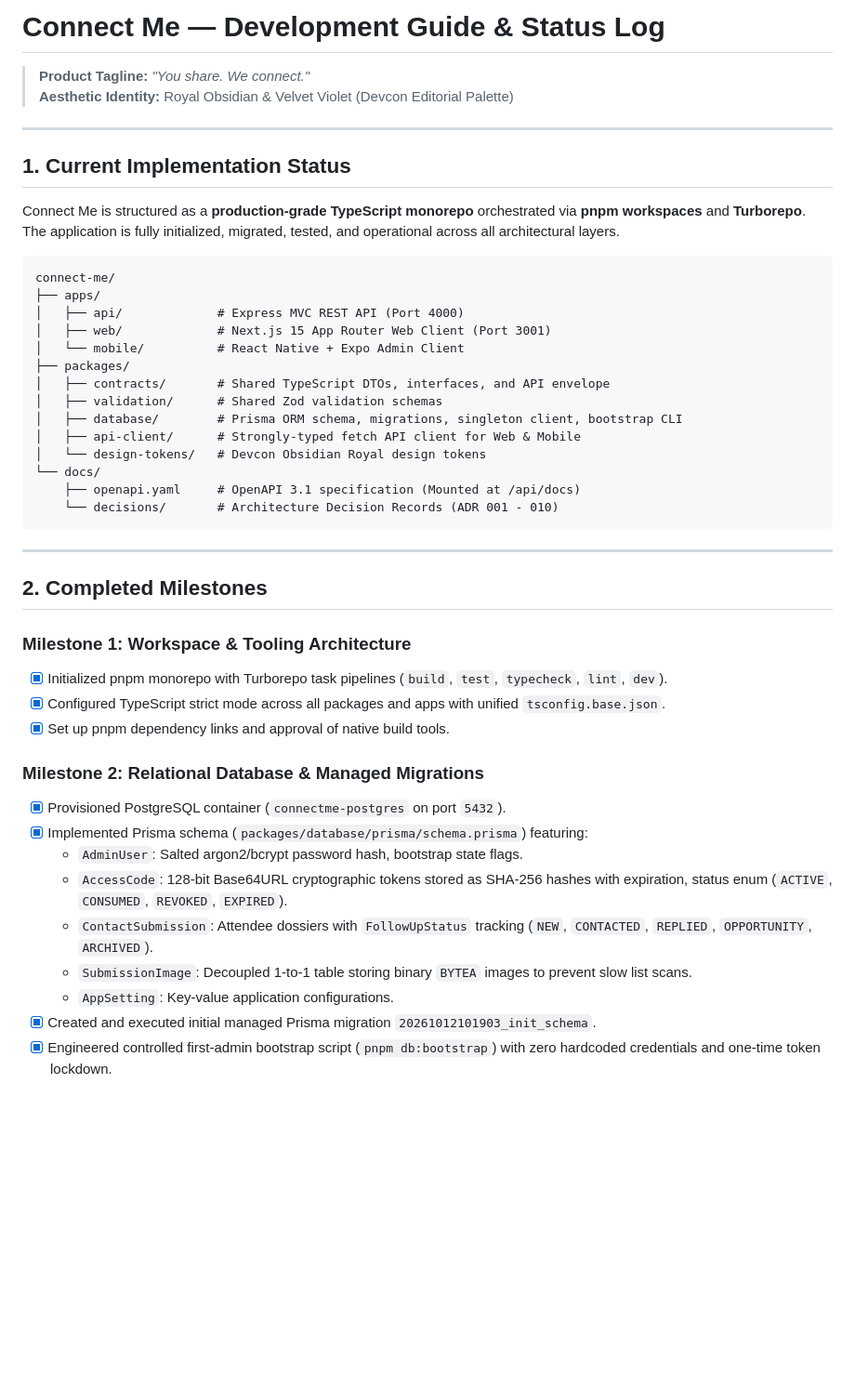
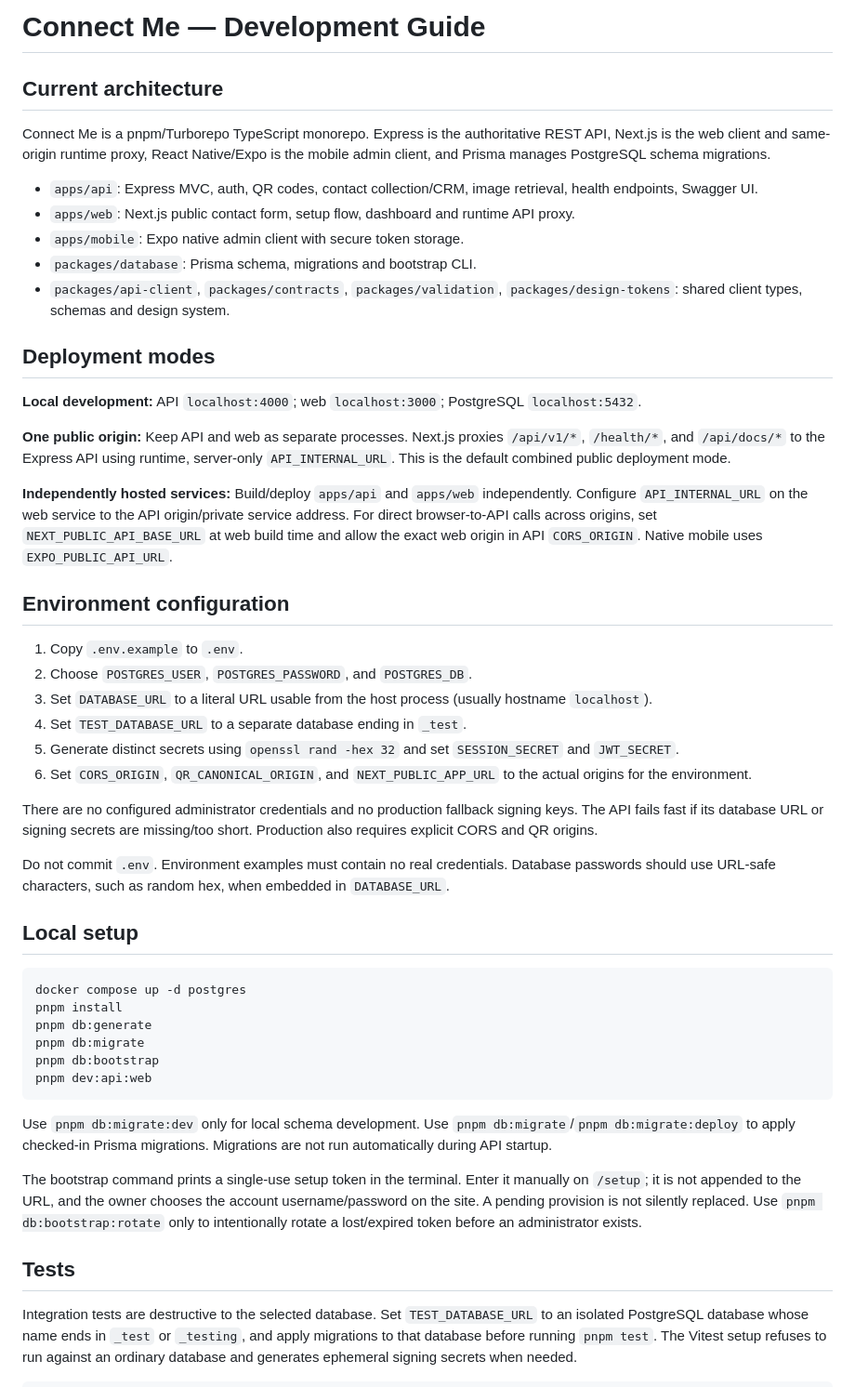
Before and after one commit to Sugarcube08/connectme, a Markdown page: DEVELOPMENT.md, the part around one of its changes. Shown at 93% size. Rendered like a GitHub page; blank space fills up the shorter version.

Commit message:
docs: align development guide with deployment architecture

````diff
--- a/DEVELOPMENT.md
+++ b/DEVELOPMENT.md
@@ -1,48 +1,52 @@
-# Connect Me — Development Guide & Status Log
+# Connect Me — Development Guide
 
-> **Product Tagline:** *"You share. We connect."*
-> **Aesthetic Identity:** Royal Obsidian & Velvet Violet (Devcon Editorial Palette)
+## Current architecture
 
----
+Connect Me is a pnpm/Turborepo TypeScript monorepo. Express is the authoritative REST API, Next.js is the web client and same-origin runtime proxy, React Native/Expo is the mobile admin client, and Prisma manages PostgreSQL schema migrations.
 
-## 1. Current Implementation Status
+- `apps/api`: Express MVC, auth, QR codes, contact collection/CRM, image retrieval, health endpoints, Swagger UI.
+- `apps/web`: Next.js public contact form, setup flow, dashboard and runtime API proxy.
+- `apps/mobile`: Expo native admin client with secure token storage.
+- `packages/database`: Prisma schema, migrations and bootstrap CLI.
+- `packages/api-client`, `packages/contracts`, `packages/validation`, `packages/design-tokens`: shared client types, schemas and design system.
 
-Connect Me is structured as a **production-grade TypeScript monorepo** orchestrated via **pnpm workspaces** and **Turborepo**. The application is fully initialized, migrated, tested, and operational across all architectural layers.
+## Deployment modes
 
-```
-connect-me/
-├── apps/
-│   ├── api/             # Express MVC REST API (Port 4000)
-│   ├── web/             # Next.js 15 App Router Web Client (Port 3001)
-│   └── mobile/          # React Native + Expo Admin Client
-├── packages/
-│   ├── contracts/       # Shared TypeScript DTOs, interfaces, and API envelope
-│   ├── validation/      # Shared Zod validation schemas
-│   ├── database/        # Prisma ORM schema, migrations, singleton client, bootstrap CLI
-│   ├── api-client/      # Strongly-typed fetch API client for Web & Mobile
-│   └── design-tokens/   # Devcon Obsidian Royal design tokens
-└── docs/
-    ├── openapi.yaml     # OpenAPI 3.1 specification (Mounted at /api/docs)
-    └── decisions/       # Architecture Decision Records (ADR 001 - 010)
+**Local development:** API `localhost:4000`; web `localhost:3000`; PostgreSQL `localhost:5432`.
+
+**One public origin:** Keep API and web as separate processes. Next.js proxies `/api/v1/*`, `/health/*`, and `/api/docs/*` to the Express API using runtime, server-only `API_INTERNAL_URL`. This is the default combined public deployment mode.
+
+**Independently hosted services:** Build/deploy `apps/api` and `apps/web` independently. Configure `API_INTERNAL_URL` on the web service to the API origin/private service address. For direct browser-to-API calls across origins, set `NEXT_PUBLIC_API_BASE_URL` at web build time and allow the exact web origin in API `CORS_ORIGIN`. Native mobile uses `EXPO_PUBLIC_API_URL`.
+
+## Environment configuration
+
+1. Copy `.env.example` to `.env`.
+2. Choose `POSTGRES_USER`, `POSTGRES_PASSWORD`, and `POSTGRES_DB`.
+3. Set `DATABASE_URL` to a literal URL usable from the host process (usually hostname `localhost`).
+4. Set `TEST_DATABASE_URL` to a separate database ending in `_test`.
+5. Generate distinct secrets using `openssl rand -hex 32` and set `SESSION_SECRET` and `JWT_SECRET`.
+6. Set `CORS_ORIGIN`, `QR_CANONICAL_ORIGIN`, and `NEXT_PUBLIC_APP_URL` to the actual origins for the environment.
+
+There are no configured administrator credentials and no production fallback signing keys. The API fails fast if its database URL or signing secrets are missing/too short. Production also requires explicit CORS and QR origins.
+
+Do not commit `.env`. Environment examples must contain no real credentials. Database passwords should use URL-safe characters, such as random hex, when embedded in `DATABASE_URL`.
+
+## Local setup
+
+```bash
+docker compose up -d postgres
+pnpm install
+pnpm db:generate
+pnpm db:migrate
+pnpm db:bootstrap
+pnpm dev:api:web
 ```
 
----
+Use `pnpm db:migrate:dev` only for local schema development. Use `pnpm db:migrate`/`pnpm db:migrate:deploy` to apply checked-in Prisma migrations. Migrations are not run automatically during API startup.
 
-## 2. Completed Milestones
+The bootstrap command prints a single-use setup token in the terminal. Enter it manually on `/setup`; it is not appended to the URL, and the owner chooses the account username/password on the site. A pending provision is not silently replaced. Use `pnpm db:bootstrap:rotate` only to intentionally rotate a lost/expired token before an administrator exists.
 
-### Milestone 1: Workspace & Tooling Architecture
-- [x] Initialized pnpm monorepo with Turborepo task pipelines (`build`, `test`, `typecheck`, `lint`, `dev`).
-- [x] Configured TypeScript strict mode across all packages and apps with unified `tsconfig.base.json`.
-- [x] Set up pnpm dependency links and approval of native build tools.
+## Tests
 
-### Milestone 2: Relational Database & Managed Migrations
-- [x] Provisioned PostgreSQL container (`connectme-postgres` on port `5432`).
-- [x] Implemented Prisma schema (`packages/database/prisma/schema.prisma`) featuring:
-  - `AdminUser`: Salted argon2/bcrypt password hash, bootstrap state flags.
-  - `AccessCode`: 128-bit Base64URL cryptographic tokens stored as SHA-256 hashes with expiration, status enum (`ACTIVE`, `CONSUMED`, `REVOKED`, `EXPIRED`).
-  - `ContactSubmission`: Attendee dossiers with `FollowUpStatus` tracking (`NEW`, `CONTACTED`, `REPLIED`, `OPPORTUNITY`, `ARCHIVED`).
-  - `SubmissionImage`: Decoupled 1-to-1 table storing binary `BYTEA` images to prevent slow list scans.
-  - `AppSetting`: Key-value application configurations.
-- [x] Created and executed initial managed Prisma migration `20261012101903_init_schema`.
-- [x] Engineered controlled first-admin bootstrap script (`pnpm db:bootstrap`) with zero hardcoded credentials and one-time token lockdown.
+Integration tests are destructive to the selected database. Set `TEST_DATABASE_URL` to an isolated PostgreSQL database whose name ends in `_test` or `_testing`, and apply migrations to that database before running `pnpm test`. The Vitest setup refuses to run against an ordinary database and generates ephemeral signing secrets when needed.
 
````
Also changed, not shown: other parts of DEVELOPMENT.md (+14 -142 lines).
